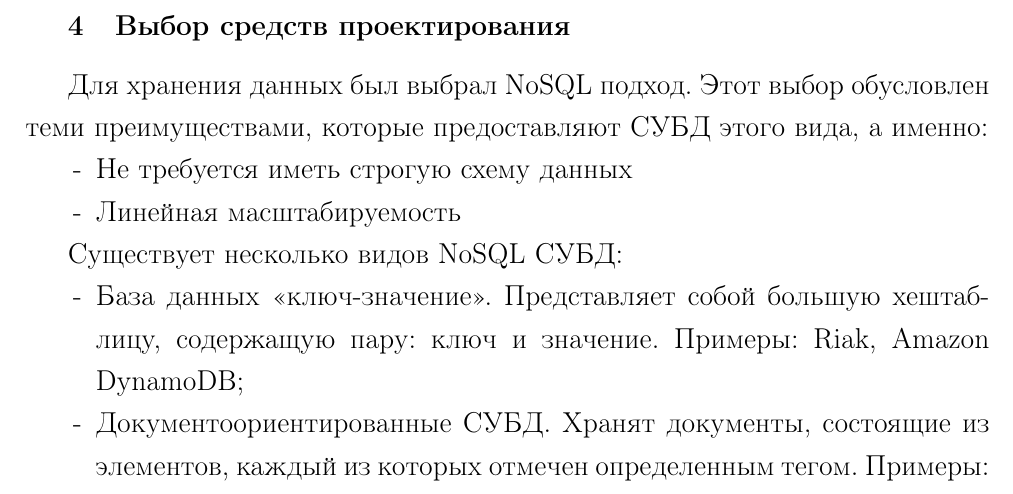
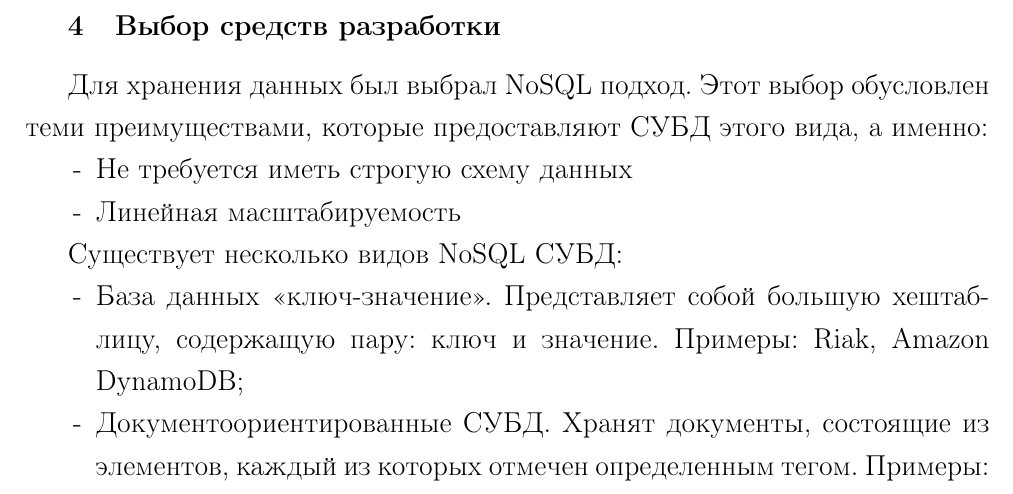
Before and after one commit to wandel812/crs2semMag, a LaTeX document (147_Ivanov.tex): part of page 22 of 25, cut so that both start at the same text. Compiled offline with pdfLaTeX.

Commit message:
fix chapter's name

```diff
--- a/147_Ivanov.tex
+++ b/147_Ivanov.tex
@@ -283,7 +283,7 @@ CastNet упрощает использование технологически
 \label{fig11}
 \end{figure}
 
-\chapter{Выбор средств проектирования}
+\chapter{Выбор средств разработки}
 
 Для хранения данных был выбрал NoSQL подход. Этот выбор обусловлен теми преимуществами, которые предоставляют СУБД этого вида, а именно:
 \begin{itemize}
```
Also changed, not shown: 147_Ivanov.pdf.
